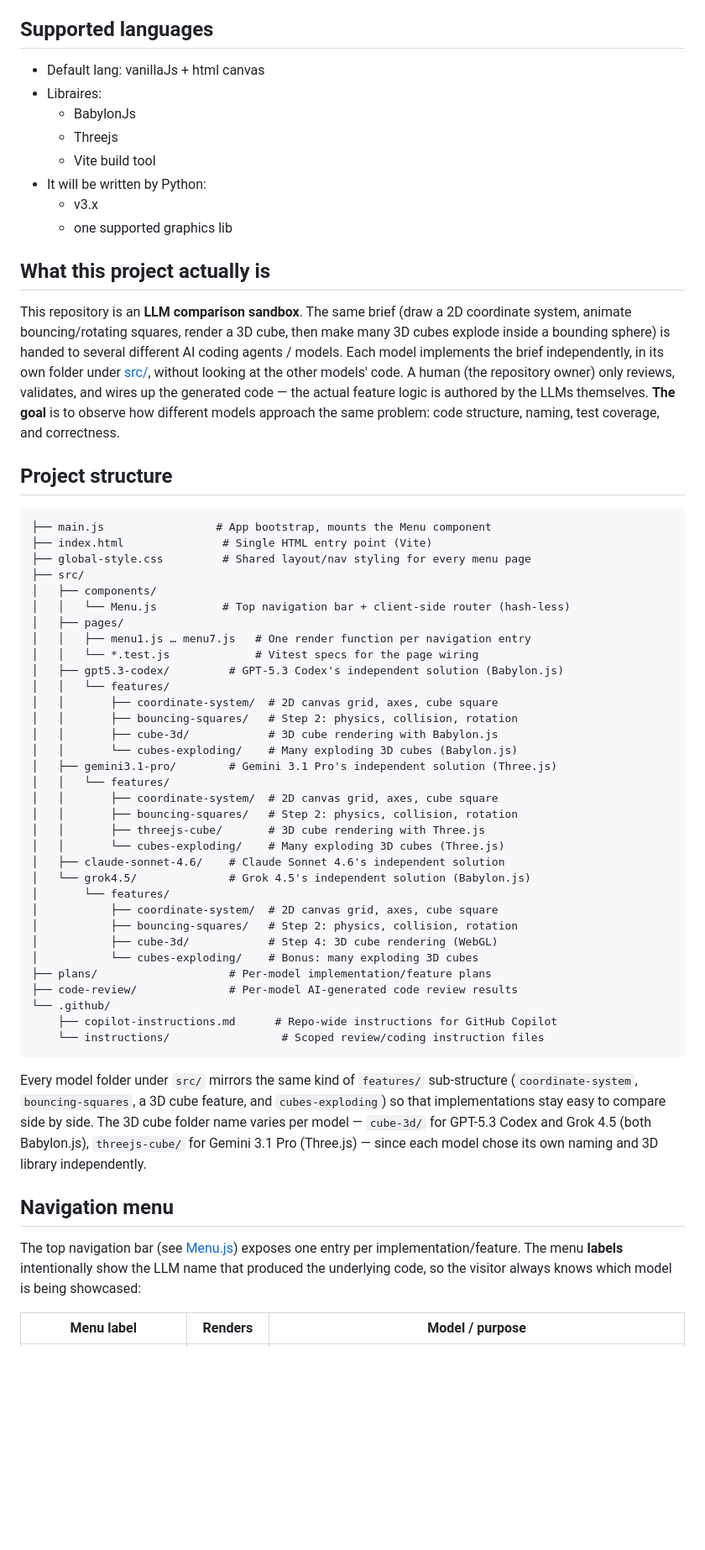
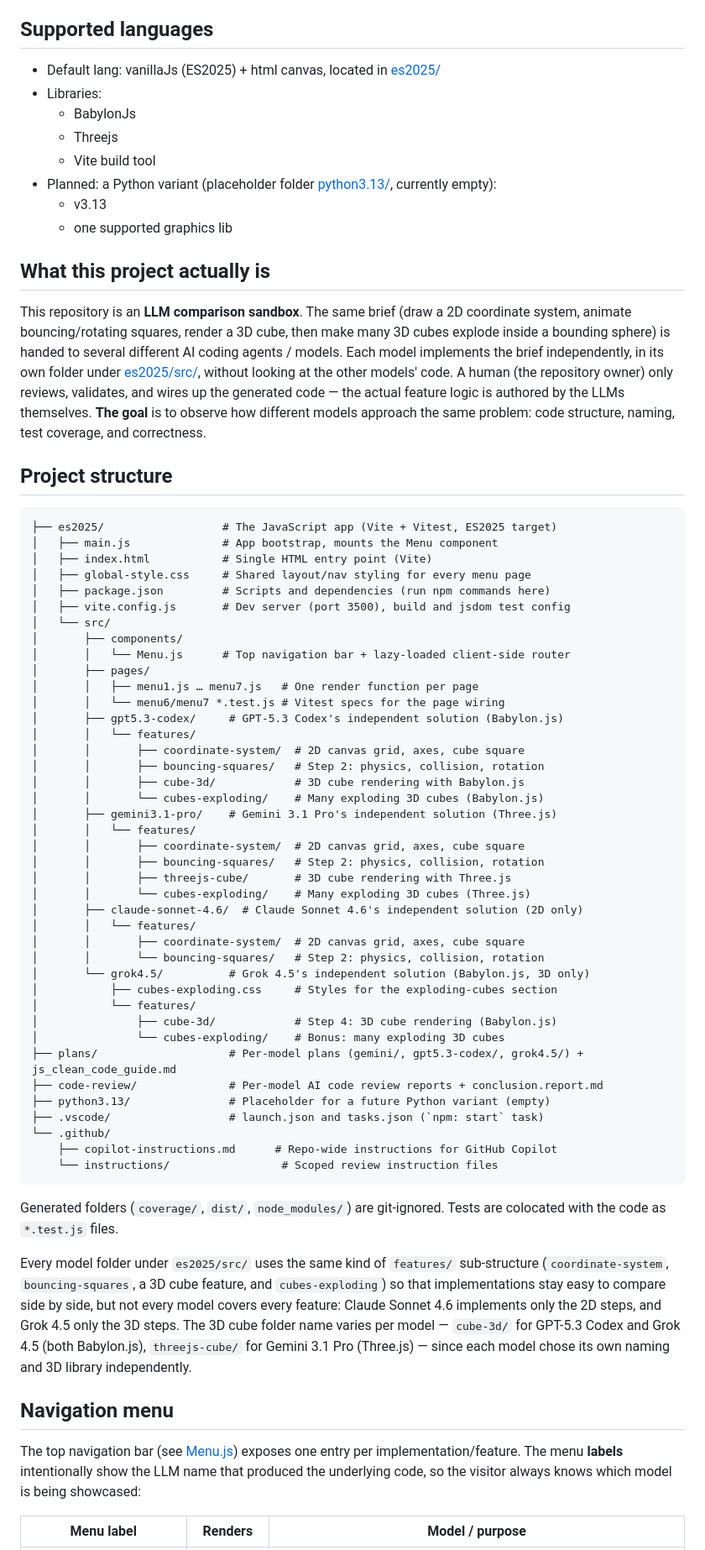
Before and after one commit to krisztian14testgit/cube2D-3D, a Markdown page: README.md, the part around one of its changes. Shown at 84% size. Rendered like a GitHub page; blank space fills up the shorter version.

Commit message:
updated the latest  changes based on the docs and folder structure of the project

````diff
--- a/README.md
+++ b/README.md
@@ -16,13 +16,13 @@ Programmer just checks the generated codes part and validate them.
 - - Collision: When two square encounter each other, they will disappear from the sphere.
 
 ## Supported languages
-- Default lang: vanillaJs + html canvas
-- Libraires:
+- Default lang: vanillaJs (ES2025) + html canvas, located in [es2025/](/es2025)
+- Libraries:
     - BabylonJs
     - Threejs
     - Vite build tool
-- It will be written by Python:
-    - v3.x
+- Planned: a Python variant (placeholder folder [python3.13/](/python3.13), currently empty):
+    - v3.13
     - one supported graphics lib
 
 ## What this project actually is
@@ -31,7 +31,7 @@ This repository is an **LLM comparison sandbox**. The same brief (draw a 2D
 coordinate system, animate bouncing/rotating squares, render a 3D cube, then
 make many 3D cubes explode inside a bounding sphere) is handed to several
 different AI coding agents / models. Each model implements the brief
-independently, in its own folder under [src/](/src), without looking at the
+independently, in its own folder under [es2025/src/](/es2025/src), without looking at the
 other models' code. A human (the repository owner) only reviews, validates,
 and wires up the generated code — the actual feature logic is authored by the
 LLMs themselves. **The goal** is to observe how different models approach the
@@ -40,44 +40,56 @@ same problem: code structure, naming, test coverage, and correctness.
 ## Project structure
 
 ```
-├── main.js                 # App bootstrap, mounts the Menu component
-├── index.html               # Single HTML entry point (Vite)
-├── global-style.css         # Shared layout/nav styling for every menu page
-├── src/
-│   ├── components/
-│   │   └── Menu.js          # Top navigation bar + client-side router (hash-less)
-│   ├── pages/
-│   │   ├── menu1.js … menu7.js   # One render function per navigation entry
-│   │   └── *.test.js             # Vitest specs for the page wiring
-│   ├── gpt5.3-codex/         # GPT-5.3 Codex's independent solution (Babylon.js)
-│   │   └── features/
-│   │       ├── coordinate-system/  # 2D canvas grid, axes, cube square
-│   │       ├── bouncing-squares/   # Step 2: physics, collision, rotation
-│   │       ├── cube-3d/            # 3D cube rendering with Babylon.js
-│   │       └── cubes-exploding/    # Many exploding 3D cubes (Babylon.js)
-│   ├── gemini3.1-pro/        # Gemini 3.1 Pro's independent solution (Three.js)
-│   │   └── features/
-│   │       ├── coordinate-system/  # 2D canvas grid, axes, cube square
-│   │       ├── bouncing-squares/   # Step 2: physics, collision, rotation
-│   │       ├── threejs-cube/       # 3D cube rendering with Three.js
-│   │       └── cubes-exploding/    # Many exploding 3D cubes (Three.js)
-│   ├── claude-sonnet-4.6/    # Claude Sonnet 4.6's independent solution
-│   └── grok4.5/              # Grok 4.5's independent solution (Babylon.js)
-│       └── features/
-│           ├── coordinate-system/  # 2D canvas grid, axes, cube square
-│           ├── bouncing-squares/   # Step 2: physics, collision, rotation
-│           ├── cube-3d/            # Step 4: 3D cube rendering (WebGL)
-│           └── cubes-exploding/    # Bonus: many exploding 3D cubes
-├── plans/                    # Per-model implementation/feature plans
-├── code-review/              # Per-model AI-generated code review results
+├── es2025/                  # The JavaScript app (Vite + Vitest, ES2025 target)
+│   ├── main.js              # App bootstrap, mounts the Menu component
+│   ├── index.html           # Single HTML entry point (Vite)
+│   ├── global-style.css     # Shared layout/nav styling for every menu page
+│   ├── package.json         # Scripts and dependencies (run npm commands here)
+│   ├── vite.config.js       # Dev server (port 3500), build and jsdom test config
+│   └── src/
+│       ├── components/
+│       │   └── Menu.js      # Top navigation bar + lazy-loaded client-side router
+│       ├── pages/
+│       │   ├── menu1.js … menu7.js   # One render function per page
+│       │   └── menu6/menu7 *.test.js # Vitest specs for the page wiring
+│       ├── gpt5.3-codex/     # GPT-5.3 Codex's independent solution (Babylon.js)
+│       │   └── features/
+│       │       ├── coordinate-system/  # 2D canvas grid, axes, cube square
+│       │       ├── bouncing-squares/   # Step 2: physics, collision, rotation
+│       │       ├── cube-3d/            # 3D cube rendering with Babylon.js
+│       │       └── cubes-exploding/    # Many exploding 3D cubes (Babylon.js)
+│       ├── gemini3.1-pro/    # Gemini 3.1 Pro's independent solution (Three.js)
+│       │   └── features/
+│       │       ├── coordinate-system/  # 2D canvas grid, axes, cube square
+│       │       ├── bouncing-squares/   # Step 2: physics, collision, rotation
+│       │       ├── threejs-cube/       # 3D cube rendering with Three.js
+│       │       └── cubes-exploding/    # Many exploding 3D cubes (Three.js)
+│       ├── claude-sonnet-4.6/  # Claude Sonnet 4.6's independent solution (2D only)
+│       │   └── features/
+│       │       ├── coordinate-system/  # 2D canvas grid, axes, cube square
+│       │       └── bouncing-squares/   # Step 2: physics, collision, rotation
+│       └── grok4.5/          # Grok 4.5's independent solution (Babylon.js, 3D only)
+│           ├── cubes-exploding.css     # Styles for the exploding-cubes section
+│           └── features/
+│               ├── cube-3d/            # Step 4: 3D cube rendering (Babylon.js)
+│               └── cubes-exploding/    # Bonus: many exploding 3D cubes
+├── plans/                    # Per-model plans (gemini/, gpt5.3-codex/, grok4.5/) + js_clean_code_guide.md
+├── code-review/              # Per-model AI code review reports + conclusion.report.md
+├── python3.13/               # Placeholder for a future Python variant (empty)
+├── .vscode/                  # launch.json and tasks.json (`npm: start` task)
 └── .github/
     ├── copilot-instructions.md      # Repo-wide instructions for GitHub Copilot
-    └── instructions/                 # Scoped review/coding instruction files
+    └── instructions/                 # Scoped review instruction files
 ```
 
-Every model folder under `src/` mirrors the same kind of `features/`
+Generated folders (`coverage/`, `dist/`, `node_modules/`) are git-ignored.
+Tests are colocated with the code as `*.test.js` files.
+
+Every model folder under `es2025/src/` uses the same kind of `features/`
 sub-structure (`coordinate-system`, `bouncing-squares`, a 3D cube feature, and
-`cubes-exploding`) so that implementations stay easy to compare side by side.
+`cubes-exploding`) so that implementations stay easy to compare side by side,
+but not every model covers every feature: Claude Sonnet 4.6 implements only the
+2D steps, and Grok 4.5 only the 3D steps.
 The 3D cube folder name varies per model — `cube-3d/` for GPT-5.3 Codex and
 Grok 4.5 (both Babylon.js), `threejs-cube/` for Gemini 3.1 Pro (Three.js) —
 since each model chose its own naming and 3D library independently.
````
Also changed, not shown: other parts of README.md (+12 -9 lines), .github/copilot-instructions.md (+61 -27 lines).
